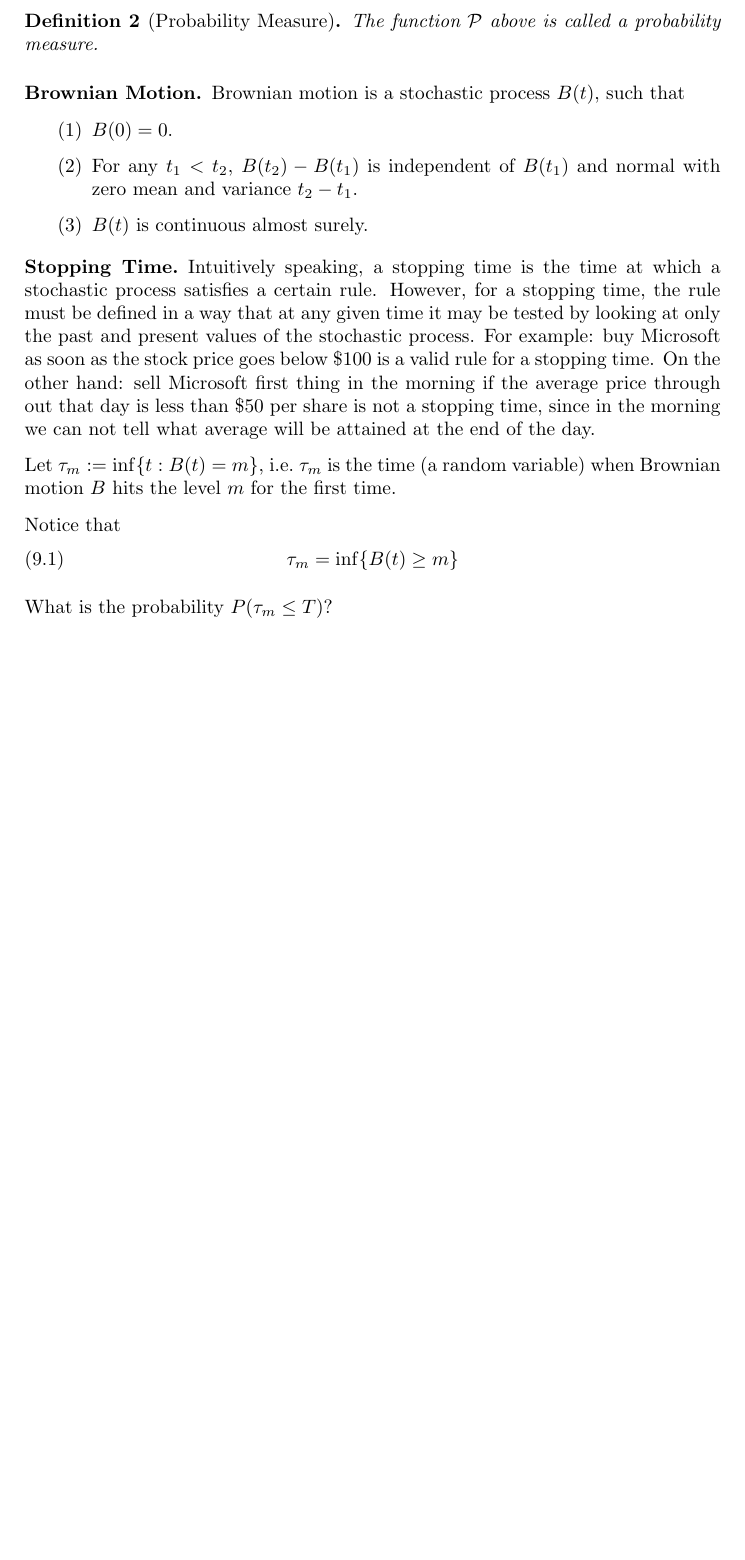
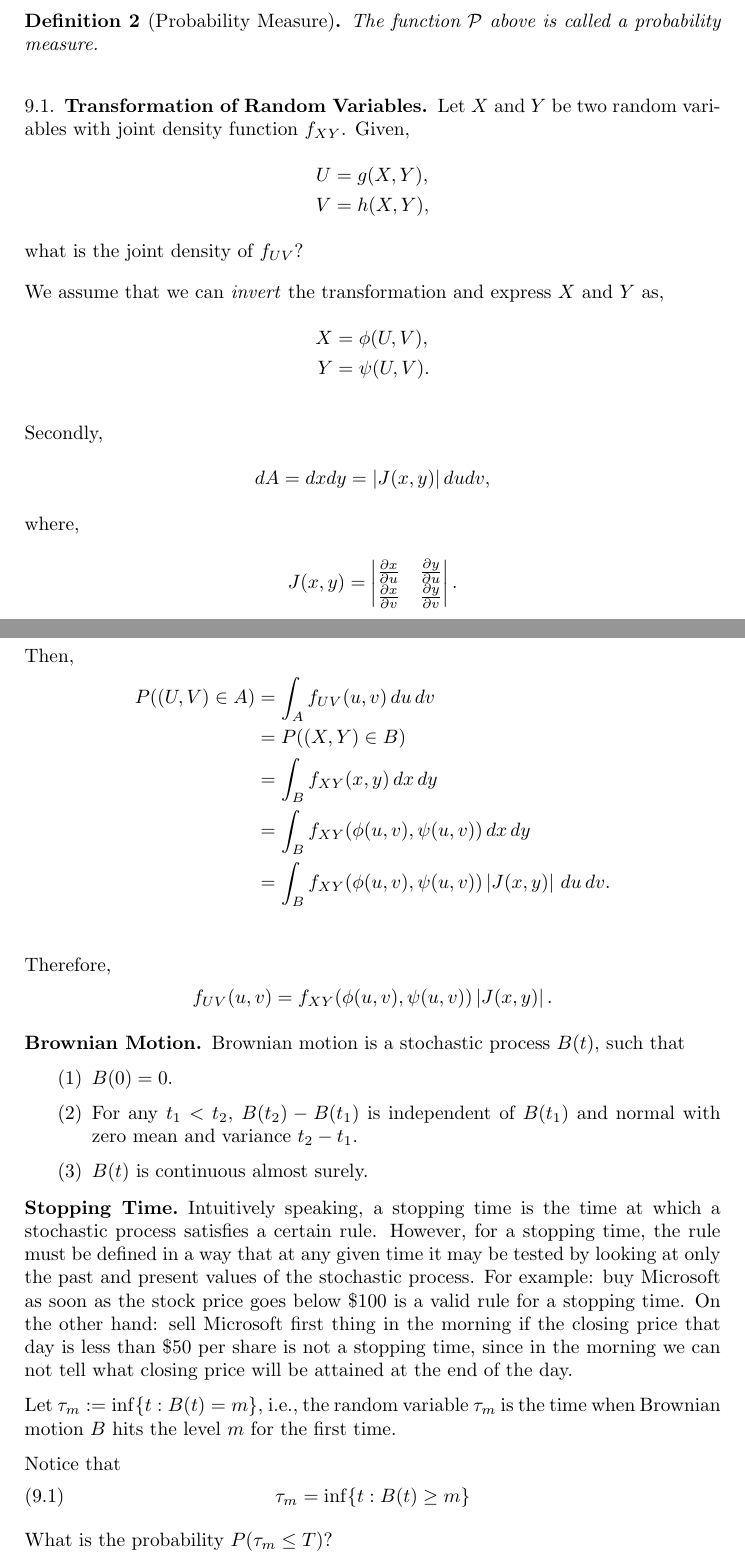
Before and after one commit to mhsnjvd/QFIP, a LaTeX paper (quantitative_finance.tex): part of page 14 of 31 before the commit and two parts of pages 14 and 15 of 32 after it, the two joined at a grey line, cut so that both start at the same text, the shorter picture padded with empty space. Compiled offline with pdfLaTeX.

Commit message:
added transforamtion of random variables

```diff
--- a/quantitative_finance.tex
+++ b/quantitative_finance.tex
@@ -893,6 +893,50 @@ such that
 The function $\mathcal{P}$ above is called a probability measure.
 \end{definition}
 
+\subsection{Transformation of Random Variables}
+Let $X$ and $Y$ be two random variables with joint
+density function $f_{XY}$. Given,
+\begin{align*}
+U &= g(X, Y),\\
+V &= h(X, Y),
+\end{align*}
+what is the joint density of $f_{UV}$?
+
+We assume that we can \emph{invert} the transformation
+and express $X$ and $Y$ as,
+\begin{align*}
+X &= \phi(U, V),\\
+Y &= \psi(U, V).
+\end{align*}
+
+Secondly,
+\begin{align*}
+dA = dx dy = \left|J(x, y)\right| du dv,
+\end{align*}
+where,
+\begin{align*}
+J(x, y) =
+\begin{vmatrix}
+\frac{\partial x}{\partial u} & \frac{\partial y}{\partial u}\\
+\frac{\partial x}{\partial v} & \frac{\partial y}{\partial v}
+\end{vmatrix}.
+\end{align*}
+
+Then,
+\begin{align*}
+P((U,V) \in A) &= \int_{A} f_{UV}(u, v) \,du \,dv \\
+&= P((X,Y) \in B)\\
+&= \int_{B} f_{XY}(x, y) \,dx \,dy \\
+&= \int_{B} f_{XY}(\phi(u,v), \psi(u,v)) \,dx \,dy \\
+&= \int_{B} f_{XY}(\phi(u,v), \psi(u,v)) \left|J(x, y)\right|\,du \,dv.\\
+\end{align*}
+
+Therefore,
+\begin{align*}
+f_{UV}(u, v) = f_{XY}(\phi(u,v), \psi(u,v)) \left|J(x, y)\right|.
+\end{align*}
+
+
 \subsection*{Brownian Motion}
 Brownian motion is a stochastic
 process $B(t)$, such that
@@ -916,24 +960,23 @@ stochastic process.
 For example: buy Microsoft as
 soon as the stock price goes below \$100 is a valid
 rule for a stopping time. On the other hand: sell
-Microsoft first thing in the morning if the average price
-through out that day is less than \$50 per share
+Microsoft first thing in the morning if the closing price
+that day is less than \$50 per share
 is not a stopping time, since in the morning we can not
-tell what average will be attained at the end of
+tell what closing price will be attained at the end of
 the day.
 
-Let $\tau_m := \inf \{ t: B(t) = m \}$, i.e.\
-$\tau_m$ is the time (a random variable)
+Let $\tau_m := \inf \{ t: B(t) = m \}$, i.e.,\
+the random variable $\tau_m$ is the time
 when Brownian motion $B$ hits the
 level $m$ for the first time.
 
 Notice that
 \begin{equation}
-\tau_m = \inf \{ B(t) \geq m\}
+\tau_m = \inf \{t: B(t) \geq m\}
 \end{equation}
 
 What is the probability $P(\tau_m \leq T)$?
-
 \begin{equation*}
 P(\tau_m \leq T) =
 P(\tau_m \leq T \cap B(T) \geq m ) +
```
